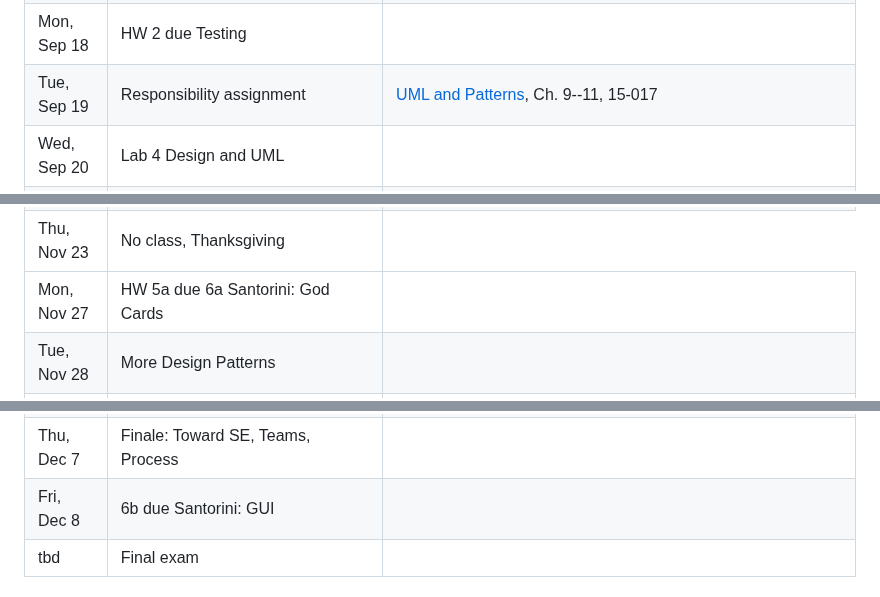
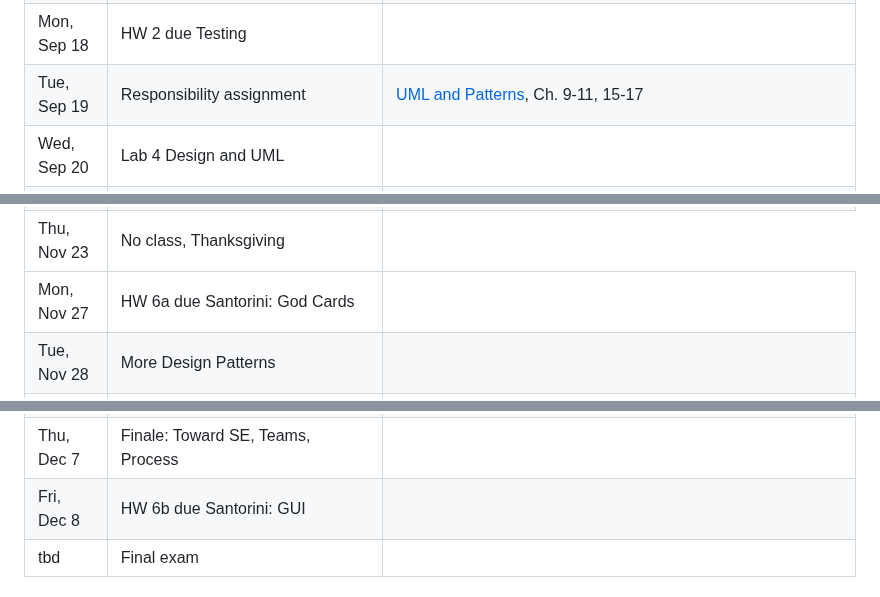
Before and after one commit to CMU-17-214/f2023, a Markdown page: README.md, 3 parts joined by grey strips. GitHub-like rendering.

Commit message:
schedule cleanup

```diff
--- a/README.md
+++ b/README.md
@@ -112,7 +112,7 @@ The schedule below reflects our current plans, but will be updated throughout th
     <tr class="">
       <td>Tue, Sep 19</td>
       <td>Responsibility assignment</td>
-      <td><a href="https://www.safaribooksonline.com/library/view/applying-uml-and/0131489062">UML and Patterns</a>, Ch. 9--11, 15-017</td>
+      <td><a href="https://www.safaribooksonline.com/library/view/applying-uml-and/0131489062">UML and Patterns</a>, Ch. 9-11, 15-17</td>
     </tr>
     <tr>
       <td>Wed, Sep 20</td>
@@ -303,7 +303,7 @@ The schedule below reflects our current plans, but will be updated throughout th
   <tbody>
     <tr>
       <td>Mon, Nov 27</td>
-      <td><span class="assignment"><span class="hw">HW 5a due</span> 6a Santorini: God Cards</td>
+      <td><span class="assignment"><span class="hw">HW 6a due</span> Santorini: God Cards</td>
       <td></td>
     </tr>
     <tr>
@@ -340,7 +340,7 @@ The schedule below reflects our current plans, but will be updated throughout th
     </tr>
     <tr>
       <td>Fri, Dec 8</td>
-      <td><span class="assignment"><span class="hw">6b due</span> Santorini: GUI</td>
+      <td><span class="assignment"><span class="hw">HW 6b due</span> Santorini: GUI</td>
       <td></td>
     </tr>
   </tbody>
```
Also changed, not shown: other parts of README.md (+2 -2 lines).
